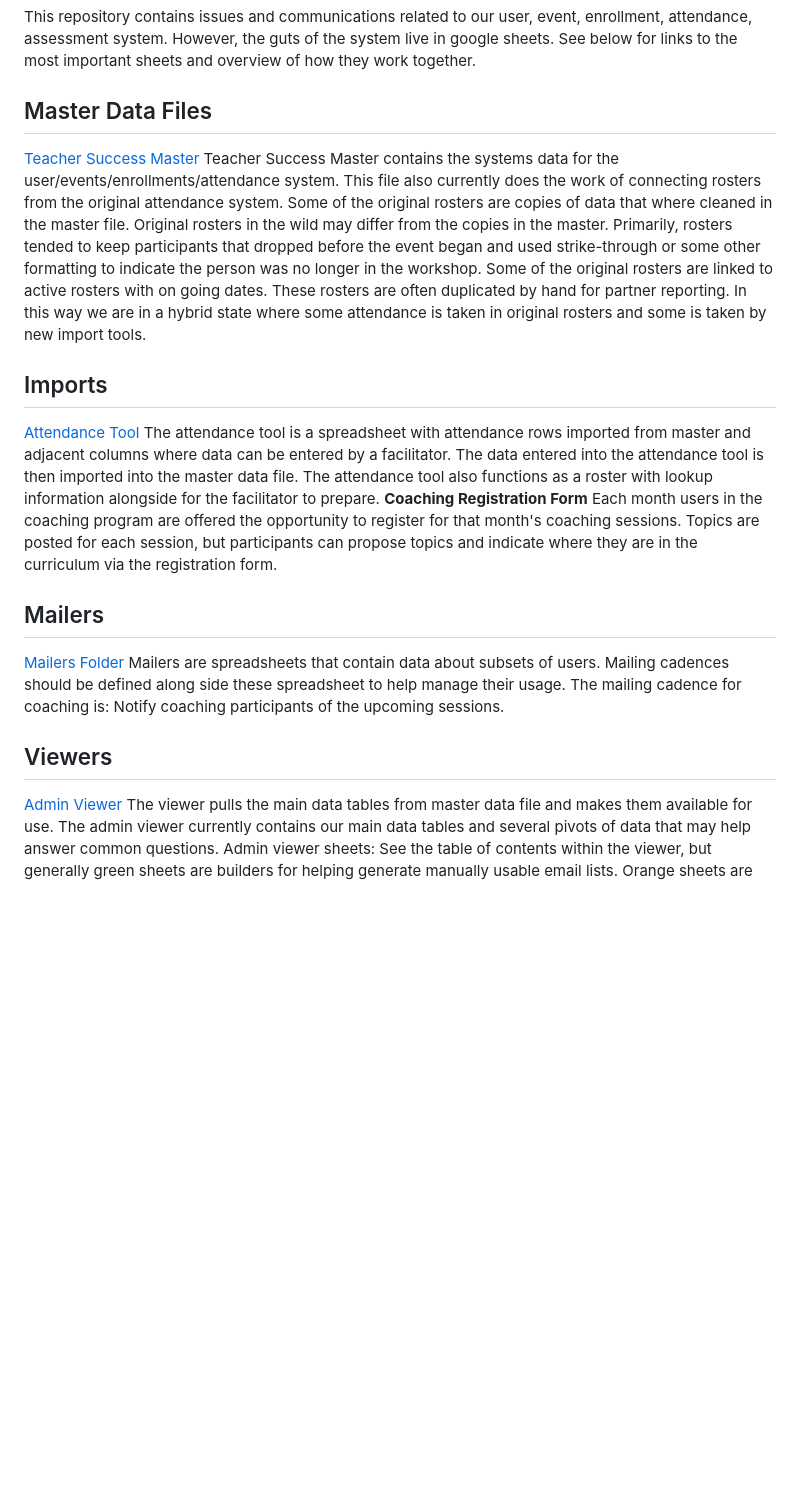
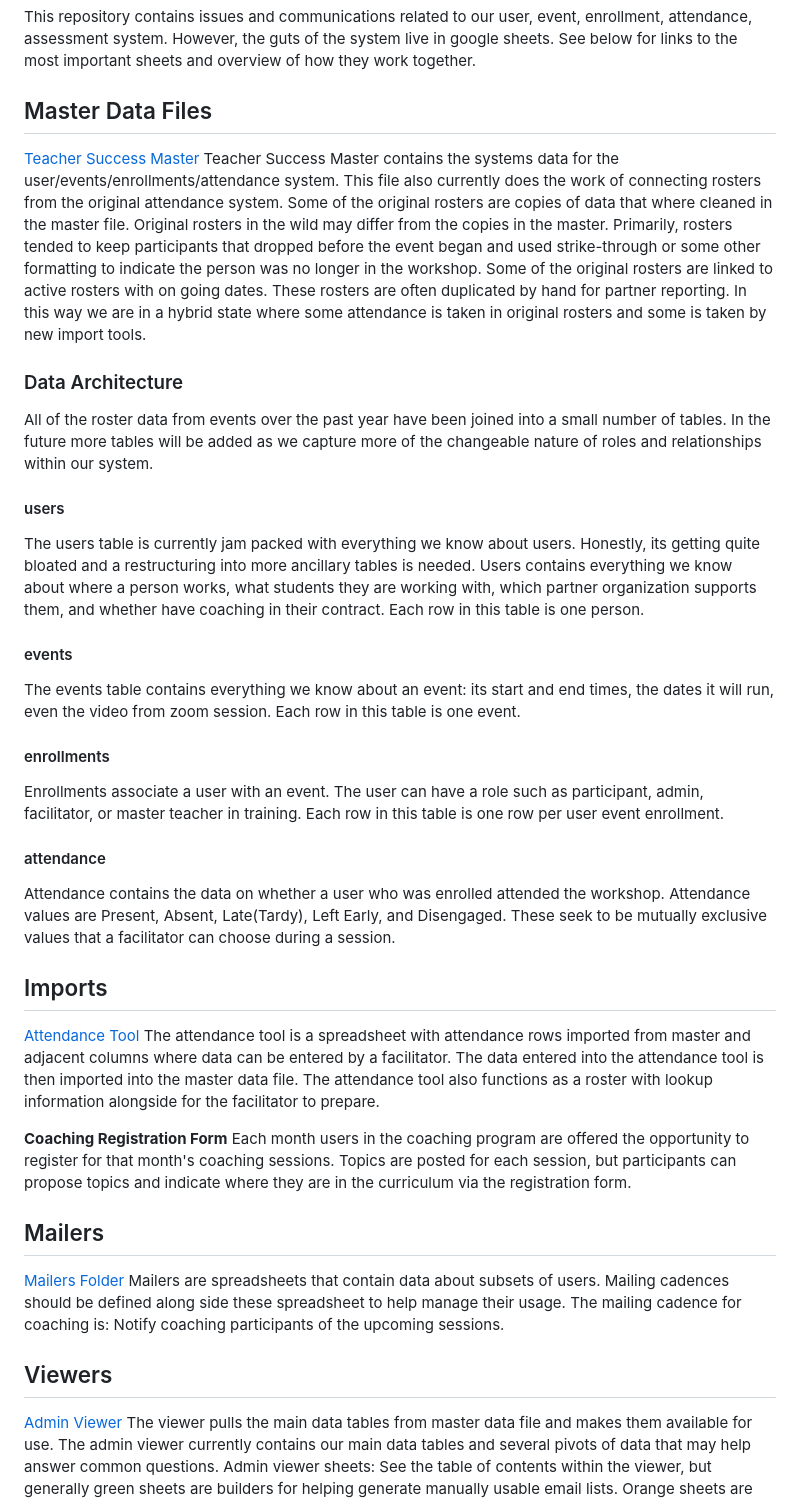
Before and after one commit to bootstrapworld/data-management, a Markdown page: README.md, the part around the change. Rendered like a GitHub page; blank space fills up the shorter version.

```diff
--- a/README.md
+++ b/README.md
@@ -2,18 +2,39 @@
 This repository contains issues and communications related to our user, event, enrollment, attendance, assessment system. However, the guts of the system live in google sheets. See below for links to the most important sheets and overview of how they work together.
 
 ## Master Data Files
+
 [Teacher Success Master](https://docs.google.com/spreadsheets/d/1mAK24P4T3YYHqIG9F468CR4y4VLo3fNj1fE53w6hsSk/edit?usp=sharing)
 Teacher Success Master contains the systems data for the user/events/enrollments/attendance system. This file also currently does the work of connecting rosters from the original attendance system.
 Some of the original rosters are copies of data that where cleaned in the master file. Original rosters in the wild may differ from the copies in the master. Primarily, rosters tended to keep participants that dropped before the event began and used strike-through or some other formatting to indicate the person was no longer in the workshop.
 Some of the original rosters are linked to active rosters with on going dates. These rosters are often duplicated by hand for partner reporting. In this way we are in a hybrid state where some attendance is taken in original rosters and some is taken by new import tools.
 
+### Data Architecture
+
+All of the roster data from events over the past year have been joined into a small number of tables. In the future more tables will be added as we capture more of the changeable nature of roles and relationships within our system.
+
+#### users
+The users table is currently jam packed with everything we know about users. Honestly, its getting quite bloated and a restructuring into more ancillary tables is needed. Users contains everything we know about where a person works, what students they are working with, which partner organization supports them, and whether have coaching in their contract. Each row in this table is one person.
+
+#### events
+The events table contains everything we know about an event: its start and end times, the dates it will run, even the video from zoom session. Each row in this table is one event.
+
+#### enrollments
+Enrollments associate a user with an event. The user can have a role such as participant, admin, facilitator, or master teacher in training. Each row in this table is one row per user event enrollment.
+
+#### attendance
+Attendance contains the data on whether a user who was enrolled attended the workshop. Attendance values are Present, Absent, Late(Tardy), Left Early, and Disengaged. These seek to be mutually exclusive values that a facilitator can choose during a session.
+
+
 ## Imports
+
 [Attendance Tool](https://docs.google.com/spreadsheets/d/1LJainla5EdcMmcBSGx1GbyKcKuV00GYC8gARnrgcX3s/edit?usp=sharing)
 The attendance tool is a spreadsheet with attendance rows imported from master and adjacent columns where data can be entered by a facilitator. The data entered into the attendance tool is then imported into the master data file. The attendance tool also functions as a roster with lookup information alongside for the facilitator to prepare.
+
 **Coaching Registration Form**
 Each month users in the coaching program are offered the opportunity to register for that month's coaching sessions. Topics are posted for each session, but participants can propose topics and indicate where they are in the curriculum via the registration form.
 
 ## Mailers
+
 [Mailers Folder](https://drive.google.com/drive/folders/10CbgI8Tp-u74lbIC9zoEJ0S6EaWJGU1T?usp=drive_link)
 Mailers are spreadsheets that contain data about subsets of users.
 Mailing cadences should be defined along side these spreadsheet to help manage their usage.
@@ -21,6 +42,7 @@ The mailing cadence for coaching is:
 Notify coaching participants of the upcoming sessions.
 
 ## Viewers
+
 [Admin Viewer](https://docs.google.com/spreadsheets/d/1Dd0unhi2WW4l2uft1dlbHLzrGVr-J_3YlKYMILnyywc/edit?usp=sharing)
 The viewer pulls the main data tables from master data file and makes them available for use. The admin viewer currently contains our main data tables and several pivots of data that may help answer common questions.
 Admin viewer sheets:
```
